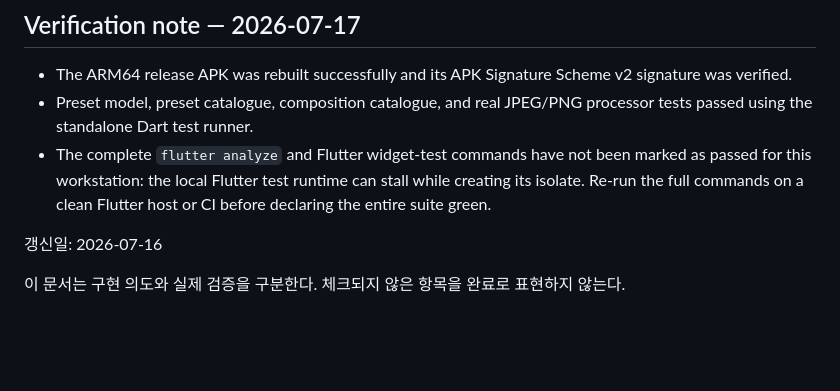
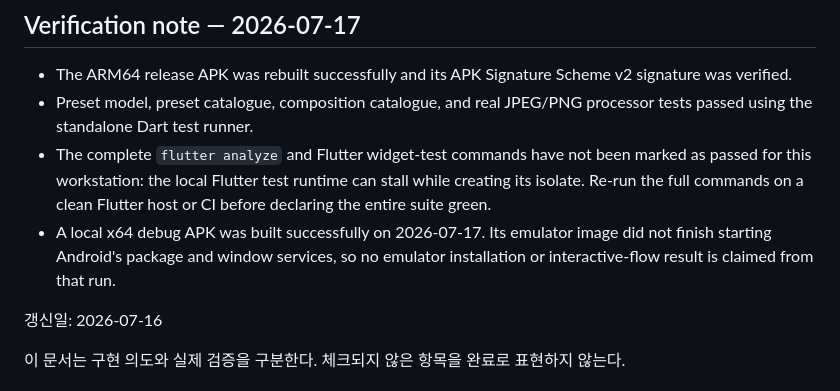
Before and after one commit to jungsu-lab/photograpthapp, a Markdown page: docs/MVP_STATUS.md, the part around the change. Rendered like a GitHub page; blank space fills up the shorter version.

Commit message:
docs: record local emulator limitation

```diff
--- a/docs/MVP_STATUS.md
+++ b/docs/MVP_STATUS.md
@@ -10,6 +10,9 @@
   been marked as passed for this workstation: the local Flutter test runtime
   can stall while creating its isolate. Re-run the full commands on a clean
   Flutter host or CI before declaring the entire suite green.
+- A local x64 debug APK was built successfully on 2026-07-17. Its emulator
+  image did not finish starting Android's package and window services, so no
+  emulator installation or interactive-flow result is claimed from that run.
 
 갱신일: 2026-07-16
 
```
